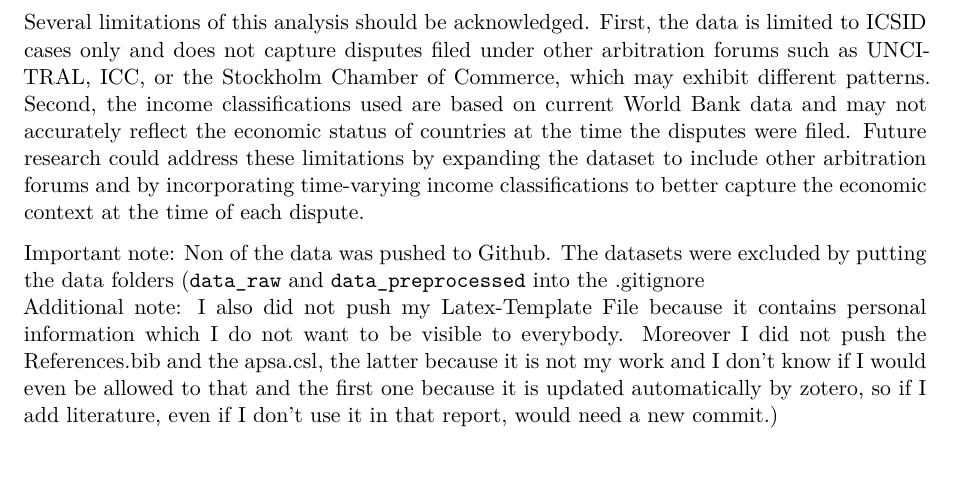
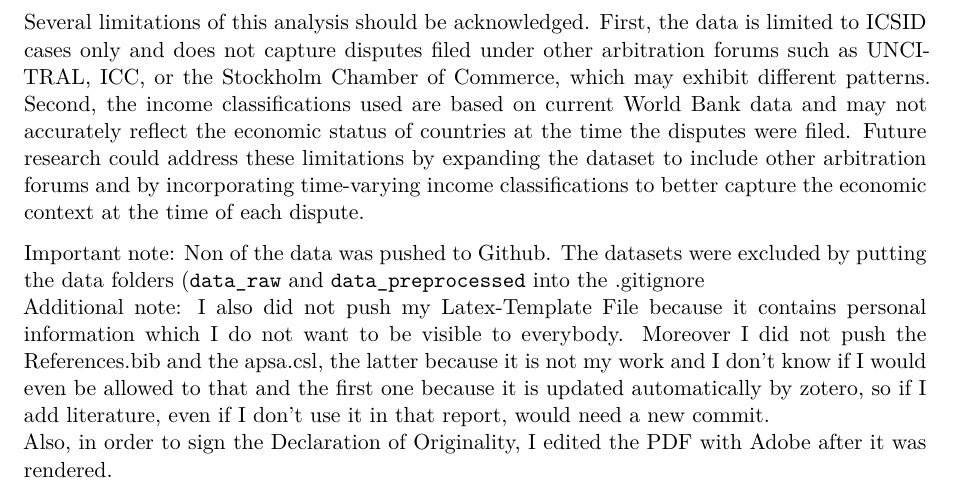
Before and after one commit to reachel-klamt/datamining_R, a Quarto document (report/Report.qmd): part of page 8 of 11, cut so that both start at the same text. Rendered offline with R 4.5, knitr and Pandoc in place of Quarto, then LaTeX, with nearby package versions; some code elsewhere in the file could not run offline; a font, style sheet, LaTeX package, included part or bibliography that could not be used is replaced or left out.

Commit message:
pdf upload

```diff
--- a/report/Report.qmd
+++ b/report/Report.qmd
@@ -231,7 +231,8 @@ The effect, where it exists, is concentrated against upper-middle-income states
 Several limitations of this analysis should be acknowledged. First, the data is limited to ICSID cases only and does not capture disputes filed under other arbitration forums such as UNCITRAL, ICC, or the Stockholm Chamber of Commerce, which may exhibit different patterns. Second, the income classifications used are based on current World Bank data and may not accurately reflect the economic status of countries at the time the disputes were filed. Future research could address these limitations by expanding the dataset to include other arbitration forums and by incorporating time-varying income classifications to better capture the economic context at the time of each dispute.
 
 Important note: Non of the data was pushed to Github. The datasets were excluded by putting the data folders (`data_raw` and `data_preprocessed` into the .gitignore\
-Additional note: I also did not push my Latex-Template File because it contains personal information which I do not want to be visible to everybody. Moreover I did not push the References.bib and the apsa.csl, the latter because it is not my work and I don't know if I would even be allowed to that and the first one because it is updated automatically by zotero, so if I add literature, even if I don't use it in that report, would need a new commit.)
+Additional note: I also did not push my Latex-Template File because it contains personal information which I do not want to be visible to everybody. Moreover I did not push the References.bib and the apsa.csl, the latter because it is not my work and I don't know if I would even be allowed to that and the first one because it is updated automatically by zotero, so if I add literature, even if I don't use it in that report, would need a new commit.\
+Also, in order to sign the Declaration of Originality, I edited the PDF with Adobe after it was rendered.
 
 \newpage
 
```
Also changed, not shown: report/Report.pdf (added).
